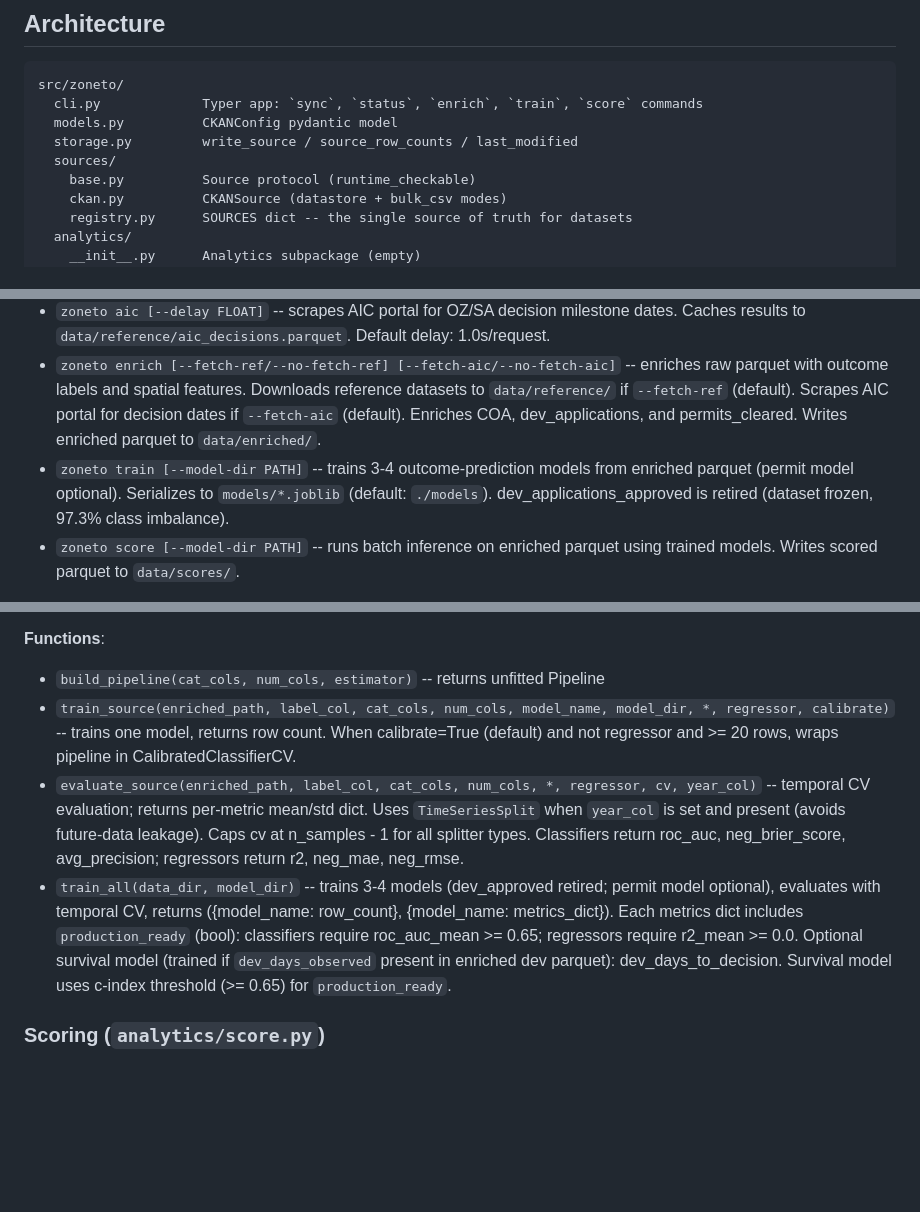
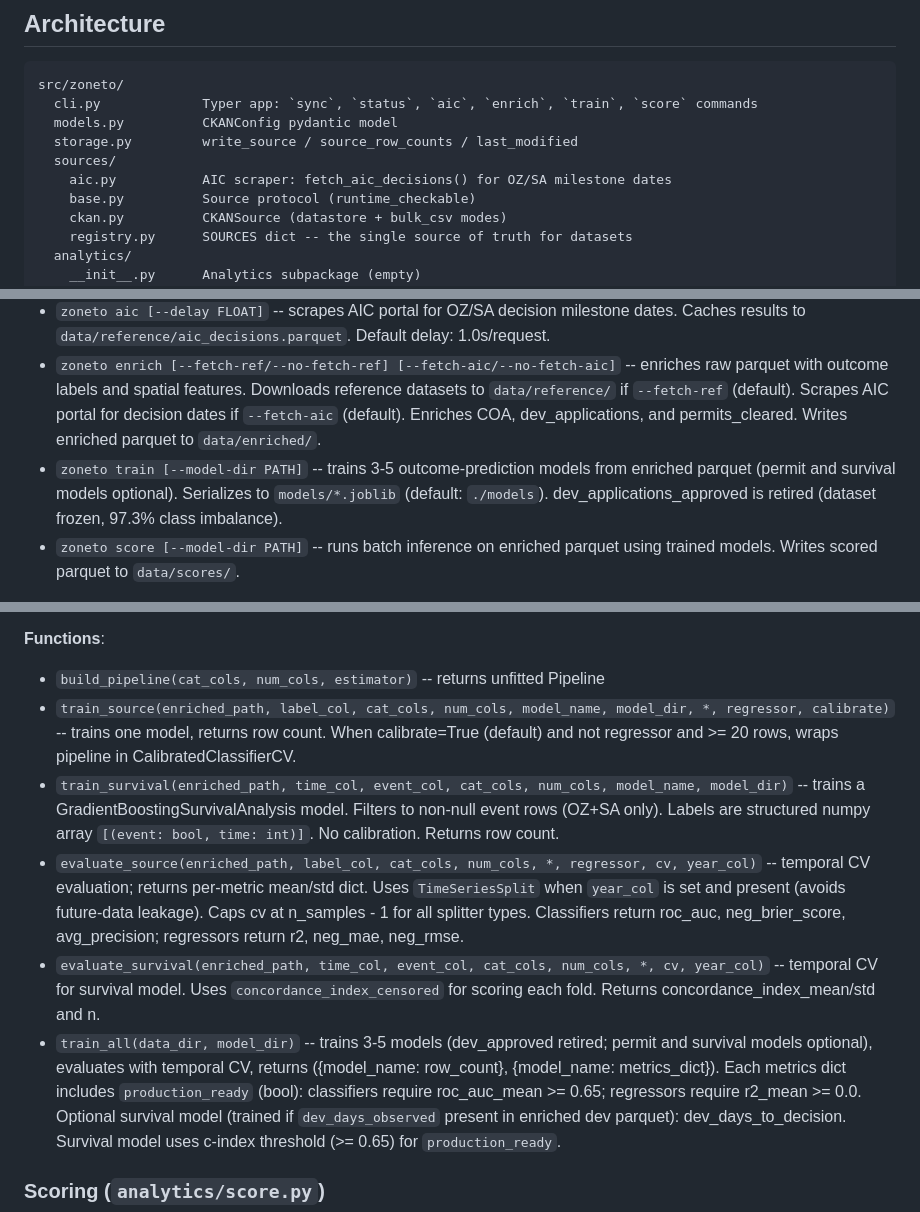
Before and after one commit to Cowen/zoneto, a Markdown page: CLAUDE.md, 3 parts joined by grey strips. Rendered like a GitHub page; blank space fills up the shorter version.

Commit message:
docs: complete CLAUDE.md for dev-days-to-decision phase
Add missing items from Phase 5 review: sources/aic.py in architecture
tree, just aic task in Quick Start, train_survival/evaluate_survival
function signatures, survival importance --builtin-only note, and
corrected model count (3-5). Update freshness date.

````diff
--- a/CLAUDE.md
+++ b/CLAUDE.md
@@ -52,10 +53,11 @@ within the last two weeks.
 
 ```
 src/zoneto/
-  cli.py             Typer app: `sync`, `status`, `enrich`, `train`, `score` commands
+  cli.py             Typer app: `sync`, `status`, `aic`, `enrich`, `train`, `score` commands
   models.py          CKANConfig pydantic model
   storage.py         write_source / source_row_counts / last_modified
   sources/
+    aic.py           AIC scraper: fetch_aic_decisions() for OZ/SA milestone dates
     base.py          Source protocol (runtime_checkable)
     ckan.py          CKANSource (datastore + bulk_csv modes)
     registry.py      SOURCES dict -- the single source of truth for datasets
@@ -131,8 +133,8 @@ NOTE: Though the CKAN data source identifies `dev_applications` as retired, it s
   `--fetch-ref` (default). Scrapes AIC portal for decision dates if `--fetch-aic` (default).
   Enriches COA, dev_applications, and permits_cleared.
   Writes enriched parquet to `data/enriched/`.
-- `zoneto train [--model-dir PATH]` -- trains 3-4 outcome-prediction models from
-  enriched parquet (permit model optional). Serializes to `models/*.joblib` (default: `./models`).
+- `zoneto train [--model-dir PATH]` -- trains 3-5 outcome-prediction models from
+  enriched parquet (permit and survival models optional). Serializes to `models/*.joblib` (default: `./models`).
   dev_applications_approved is retired (dataset frozen, 97.3% class imbalance).
 - `zoneto score [--model-dir PATH]` -- runs batch inference on enriched parquet using
   trained models. Writes scored parquet to `data/scores/`.
@@ -210,8 +212,10 @@ Note: `dev_applications_approved` is retired — dataset frozen (no new records)
 **Functions**:
 - `build_pipeline(cat_cols, num_cols, estimator)` -- returns unfitted Pipeline
 - `train_source(enriched_path, label_col, cat_cols, num_cols, model_name, model_dir, *, regressor, calibrate)` -- trains one model, returns row count. When calibrate=True (default) and not regressor and >= 20 rows, wraps pipeline in CalibratedClassifierCV.
+- `train_survival(enriched_path, time_col, event_col, cat_cols, num_cols, model_name, model_dir)` -- trains a GradientBoostingSurvivalAnalysis model. Filters to non-null event rows (OZ+SA only). Labels are structured numpy array `[(event: bool, time: int)]`. No calibration. Returns row count.
 - `evaluate_source(enriched_path, label_col, cat_cols, num_cols, *, regressor, cv, year_col)` -- temporal CV evaluation; returns per-metric mean/std dict. Uses `TimeSeriesSplit` when `year_col` is set and present (avoids future-data leakage). Caps cv at n_samples - 1 for all splitter types. Classifiers return roc_auc, neg_brier_score, avg_precision; regressors return r2, neg_mae, neg_rmse.
-- `train_all(data_dir, model_dir)` -- trains 3-4 models (dev_approved retired; permit model optional), evaluates with temporal CV, returns ({model_name: row_count}, {model_name: metrics_dict}). Each metrics dict includes `production_ready` (bool): classifiers require roc_auc_mean >= 0.65; regressors require r2_mean >= 0.0.
+- `evaluate_survival(enriched_path, time_col, event_col, cat_cols, num_cols, *, cv, year_col)` -- temporal CV for survival model. Uses `concordance_index_censored` for scoring each fold. Returns concordance_index_mean/std and n.
+- `train_all(data_dir, model_dir)` -- trains 3-5 models (dev_approved retired; permit and survival models optional), evaluates with temporal CV, returns ({model_name: row_count}, {model_name: metrics_dict}). Each metrics dict includes `production_ready` (bool): classifiers require roc_auc_mean >= 0.65; regressors require r2_mean >= 0.0.
   Optional survival model (trained if `dev_days_observed` present in enriched dev parquet):
   dev_days_to_decision. Survival model uses c-index threshold (>= 0.65) for `production_ready`.
 
````
Also changed, not shown: other parts of CLAUDE.md (+5 -2 lines).
